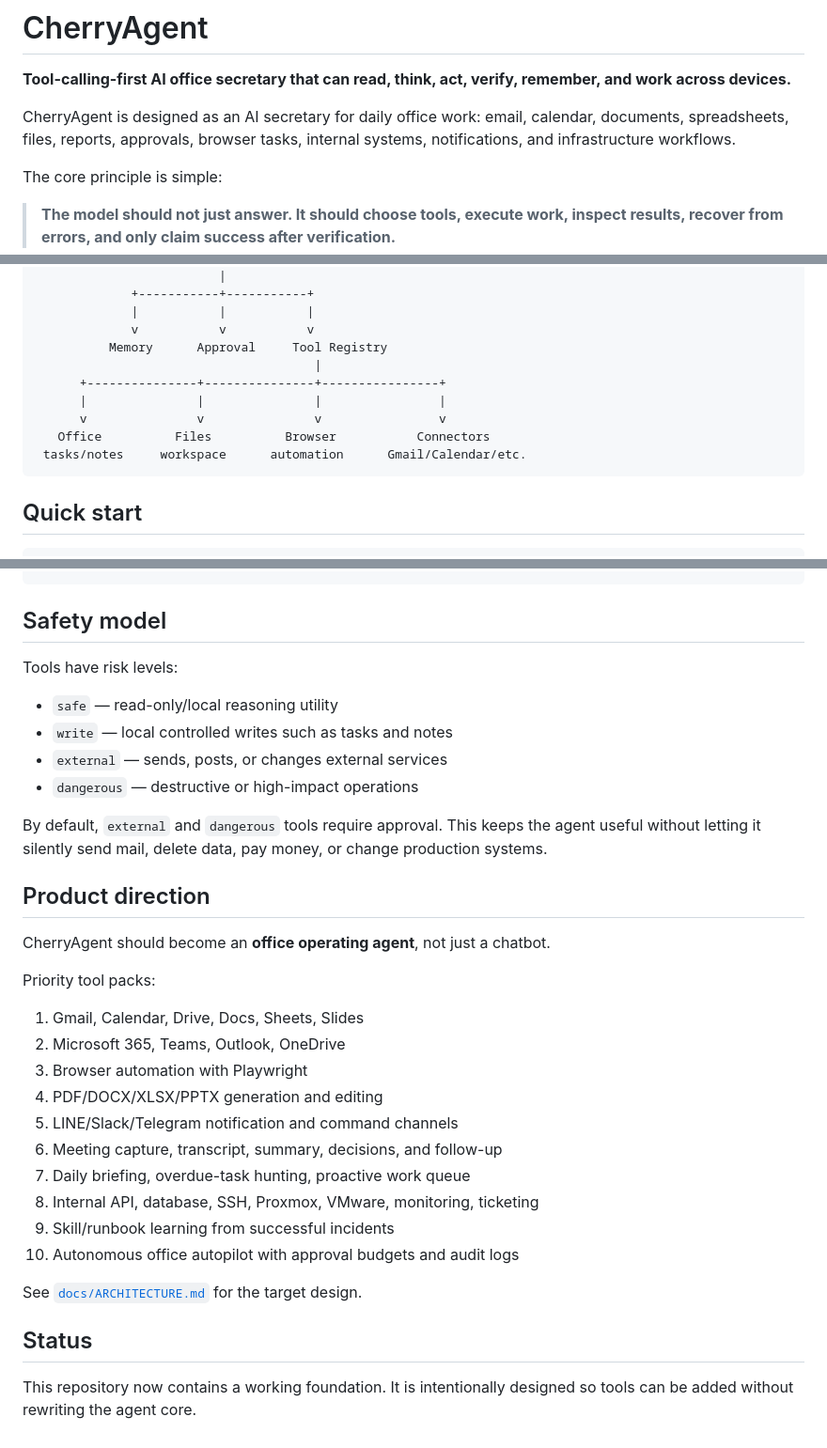
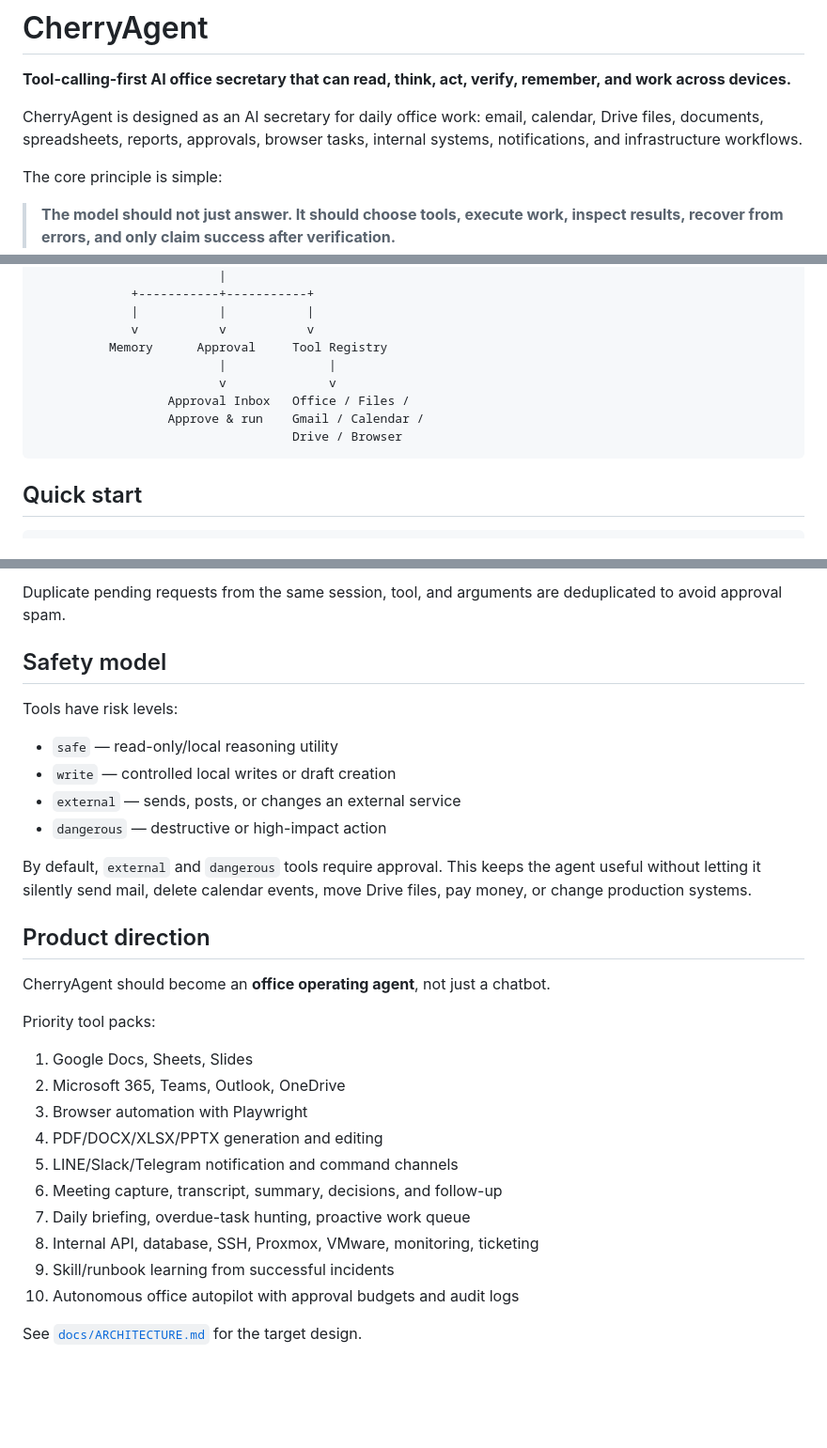
Before and after one commit to paddman/cherryagent, a Markdown page: README.md, 3 parts joined by grey strips. Shown at 94% size. Drawn GitHub-style; blank space fills up the shorter version.

````diff
--- a/README.md
+++ b/README.md
@@ -2,7 +2,7 @@
 
 **Tool-calling-first AI office secretary that can read, think, act, verify, remember, and work across devices.**
 
-CherryAgent is designed as an AI secretary for daily office work: email, calendar, documents, spreadsheets, files, reports, approvals, browser tasks, internal systems, notifications, and infrastructure workflows.
+CherryAgent is designed as an AI secretary for daily office work: email, calendar, Drive files, documents, spreadsheets, reports, approvals, browser tasks, internal systems, notifications, and infrastructure workflows.
 
 The core principle is simple:
 
@@ -57,12 +88,11 @@ User / PWA / Native App / API / LINE / Slack / Teams
              |           |           |
              v           v           v
           Memory      Approval     Tool Registry
-                                      |
-      +---------------+---------------+----------------+
-      |               |               |                |
-      v               v               v                v
-   Office          Files          Browser           Connectors
- tasks/notes     workspace      automation      Gmail/Calendar/etc.
+                         |              |
+                         v              v
+                  Approval Inbox   Office / Files /
+                  Approve & run    Gmail / Calendar /
+                                   Drive / Browser
 ```
 
 ## Quick start
@@ -121,14 +219,15 @@ curl -X POST http://localhost:8787/chat \
+Duplicate pending requests from the same session, tool, and arguments are deduplicated to avoid approval spam.
 
 ## Safety model
 
 Tools have risk levels:
 
 - `safe` — read-only/local reasoning utility
-- `write` — local controlled writes such as tasks and notes
-- `external` — sends, posts, or changes external services
-- `dangerous` — destructive or high-impact operations
+- `write` — controlled local writes or draft creation
+- `external` — sends, posts, or changes an external service
+- `dangerous` — destructive or high-impact action
 
-By default, `external` and `dangerous` tools require approval. This keeps the agent useful without letting it silently send mail, delete data, pay money, or change production systems.
+By default, `external` and `dangerous` tools require approval. This keeps the agent useful without letting it silently send mail, delete calendar events, move Drive files, pay money, or change production systems.
 
 ## Product direction
 
@@ -136,7 +235,7 @@ CherryAgent should become an **office operating agent**, not just a chatbot.
 
 Priority tool packs:
 
-1. Gmail, Calendar, Drive, Docs, Sheets, Slides
+1. Google Docs, Sheets, Slides
 2. Microsoft 365, Teams, Outlook, OneDrive
 3. Browser automation with Playwright
 4. PDF/DOCX/XLSX/PPTX generation and editing
@@ -148,7 +247,3 @@ Priority tool packs:
 10. Autonomous office autopilot with approval budgets and audit logs
 
 See [`docs/ARCHITECTURE.md`](docs/ARCHITECTURE.md) for the target design.
-
-## Status
-
-This repository now contains a working foundation. It is intentionally designed so tools can be added without rewriting the agent core.
````
Also changed, not shown: other parts of README.md (+104 -5 lines).
